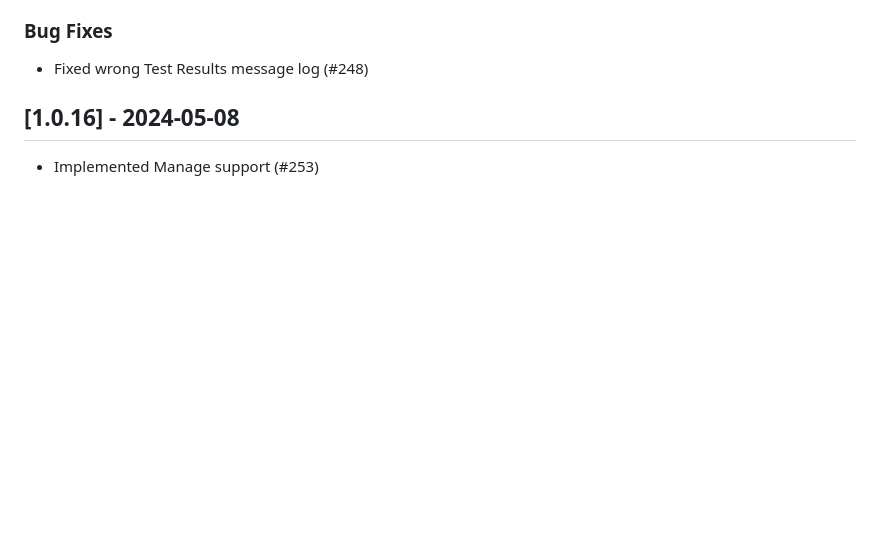
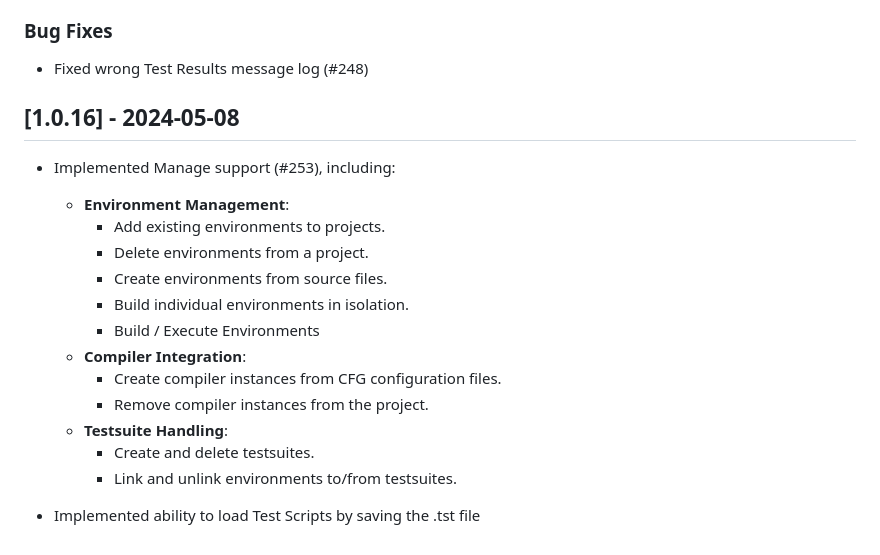
Before and after one commit to vectorgrp/vector-vscode-vcast, a Markdown page: CHANGELOG.md, the part around the change. Drawn GitHub-style; blank space fills up the shorter version.

```diff
--- a/CHANGELOG.md
+++ b/CHANGELOG.md
@@ -153,4 +153,18 @@ This option is new for VectorCAST 23 sp2
 - Fixed wrong Test Results message log (#248)
 
 ## [1.0.16] - 2024-05-08
-- Implemented Manage support (#253)
+- Implemented Manage support (#253), including:
+    - **Environment Management**:
+        - Add existing environments to projects.
+        - Delete environments from a project.
+        - Create environments from source files.
+        - Build individual environments in isolation.
+        - Build / Execute Environments
+    - **Compiler Integration**:
+        - Create compiler instances from CFG configuration files.
+        - Remove compiler instances from the project.
+    - **Testsuite Handling**:
+        - Create and delete testsuites.
+        - Link and unlink environments to/from testsuites.
+
+- Implemented ability to load Test Scripts by saving the .tst file
```
Also changed, not shown: README.md (+0 -4 lines).
